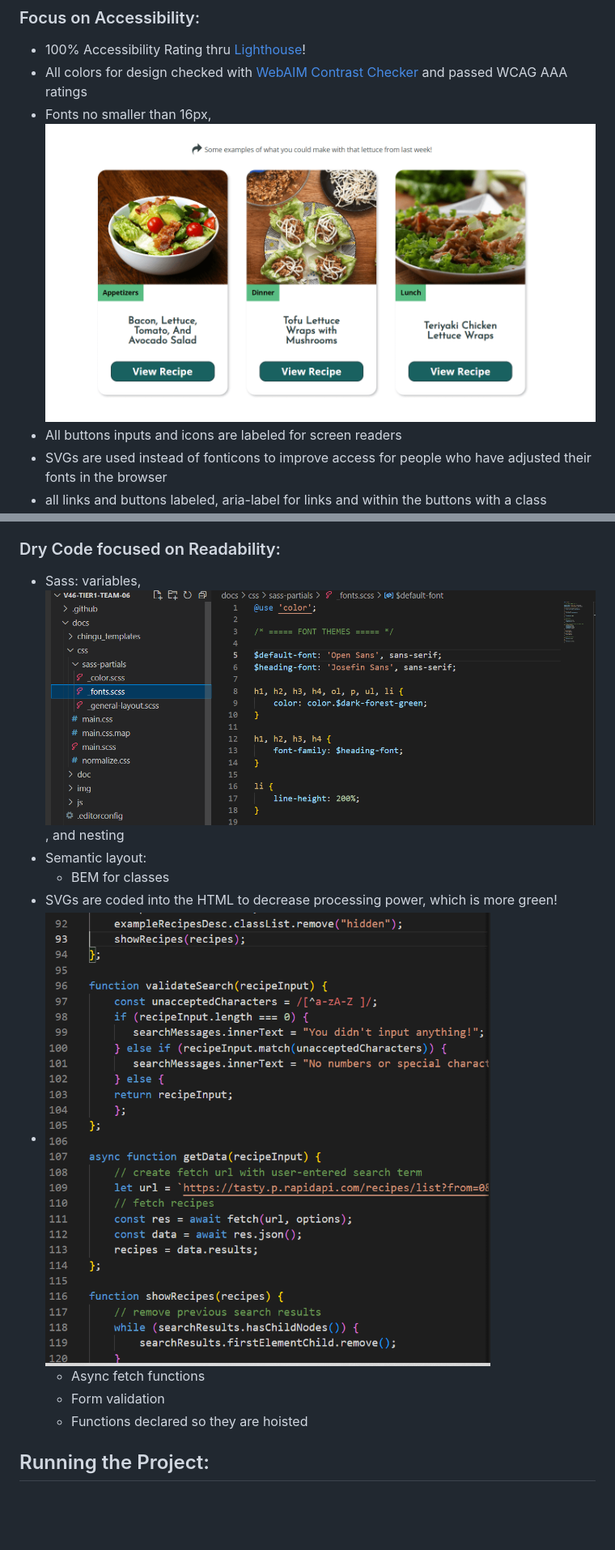
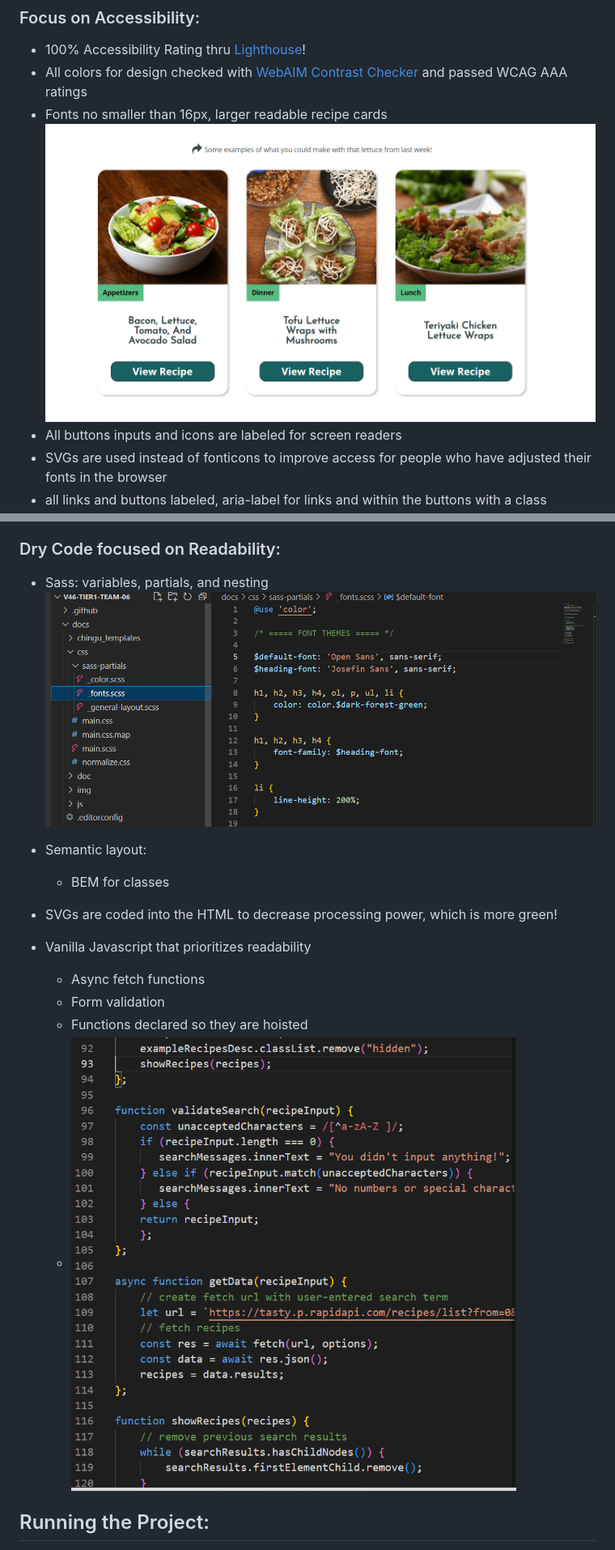
Before and after one commit to chingu-voyages/v46-tier1-team-06, a Markdown page: README.md, 2 parts joined by grey strips. Shown: that part at 81% size. GitHub-like rendering; blank space fills up the shorter version.

```diff
--- a/README.md
+++ b/README.md
@@ -17,7 +22,8 @@ Reduce food waste by searching our database for an ingredient that you have gett
 ### Focus on Accessibility:
 - 100% Accessibility Rating thru [Lighthouse](https://developer.chrome.com/docs/lighthouse/overview/)!
 - All colors for design checked with [WebAIM Contrast Checker](https://webaim.org/resources/contrastchecker/) and passed WCAG AAA ratings
-- Fonts no smaller than 16px, ![larger readable recipe cards](img/readme/readable-recipe-cards.png)
+- Fonts no smaller than 16px, larger readable recipe cards
+![Large readable recipe cards](img/readme/readable-recipe-cards.png)
 - All buttons inputs and icons are labeled for screen readers
 - SVGs are used instead of fonticons to improve access for people who have adjusted their fonts in the browser
 - all links and buttons labeled, aria-label for links and within the buttons with a class designating for screen readers only
@@ -26,14 +32,17 @@ attribute so that people who use screen readers are forewarned that a modal will
 - All links have `aria-describedby` letting people who use screen readers know that it will open up a new tab and go to a different website
 - Cards are clickable anywhere for people with mobility issues, but buttons are kept as anchor points for someone using keyboard only
 ### Dry Code focused on Readability:
-- Sass: variables, ![partials](img/readme/sass-partials.png), and nesting
+- Sass: variables, partials, and nesting
+![Example of Sass partials](img/readme/sass-partials.png)
+
 - Semantic layout:
     - BEM for classes
 - SVGs are coded into the HTML to decrease processing power, which is more green!
-- ![Vanilla Javascript that prioritizes readability](img/readme/readable-js.png)
+- Vanilla Javascript that prioritizes readability
     - Async fetch functions
     - Form validation
     - Functions declared so they are hoisted
+    - ![Example of JavaScript neatly broken up into different functions](img/readme/readable-js.png)
 
 ## Running the Project:
 - Deployed to: [GH-Pages](https://chingu-voyages.github.io/v46-tier1-team-06/)
```
Also changed, not shown: other parts of README.md (+7 -2 lines).
